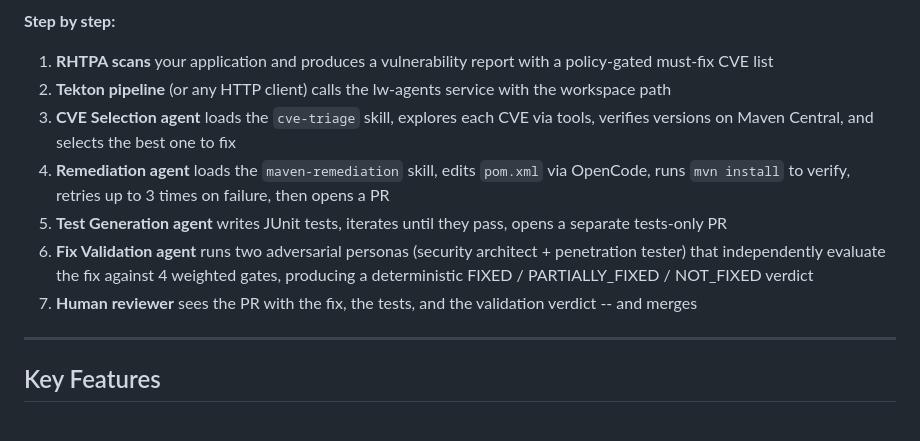
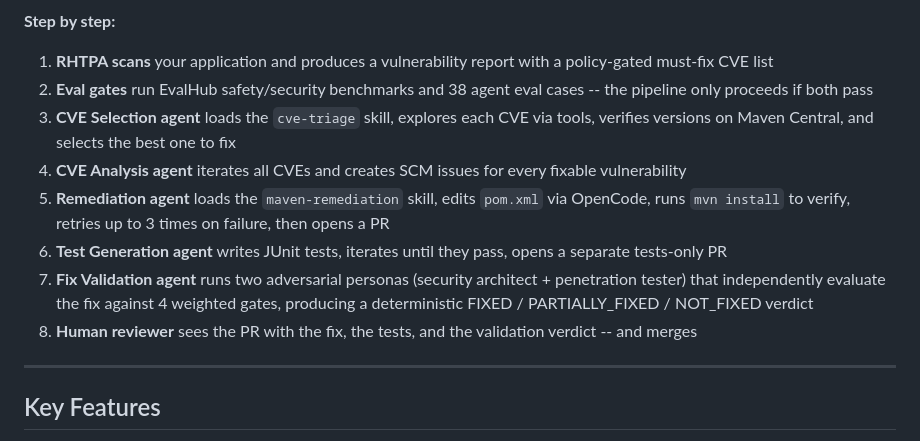
Before and after one commit to rrbanda/lw-agents, a Markdown page: README.md, the part around one of its changes. GitHub-like rendering.

```diff
--- a/README.md
+++ b/README.md
@@ -99,12 +124,13 @@ must-fix-cves.json ───► │  3. REMEDIATE → edit pom.xml │  ──
 **Step by step:**
 
 1. **RHTPA scans** your application and produces a vulnerability report with a policy-gated must-fix CVE list
-2. **Tekton pipeline** (or any HTTP client) calls the lw-agents service with the workspace path
+2. **Eval gates** run EvalHub safety/security benchmarks and 38 agent eval cases -- the pipeline only proceeds if both pass
 3. **CVE Selection agent** loads the `cve-triage` skill, explores each CVE via tools, verifies versions on Maven Central, and selects the best one to fix
-4. **Remediation agent** loads the `maven-remediation` skill, edits `pom.xml` via OpenCode, runs `mvn install` to verify, retries up to 3 times on failure, then opens a PR
-5. **Test Generation agent** writes JUnit tests, iterates until they pass, opens a separate tests-only PR
-6. **Fix Validation agent** runs two adversarial personas (security architect + penetration tester) that independently evaluate the fix against 4 weighted gates, producing a deterministic FIXED / PARTIALLY_FIXED / NOT_FIXED verdict
-7. **Human reviewer** sees the PR with the fix, the tests, and the validation verdict -- and merges
+4. **CVE Analysis agent** iterates all CVEs and creates SCM issues for every fixable vulnerability
+5. **Remediation agent** loads the `maven-remediation` skill, edits `pom.xml` via OpenCode, runs `mvn install` to verify, retries up to 3 times on failure, then opens a PR
+6. **Test Generation agent** writes JUnit tests, iterates until they pass, opens a separate tests-only PR
+7. **Fix Validation agent** runs two adversarial personas (security architect + penetration tester) that independently evaluate the fix against 4 weighted gates, producing a deterministic FIXED / PARTIALLY_FIXED / NOT_FIXED verdict
+8. **Human reviewer** sees the PR with the fix, the tests, and the validation verdict -- and merges
 
 ---
 
```
Also changed, not shown: other parts of README.md (+44 -19 lines).
